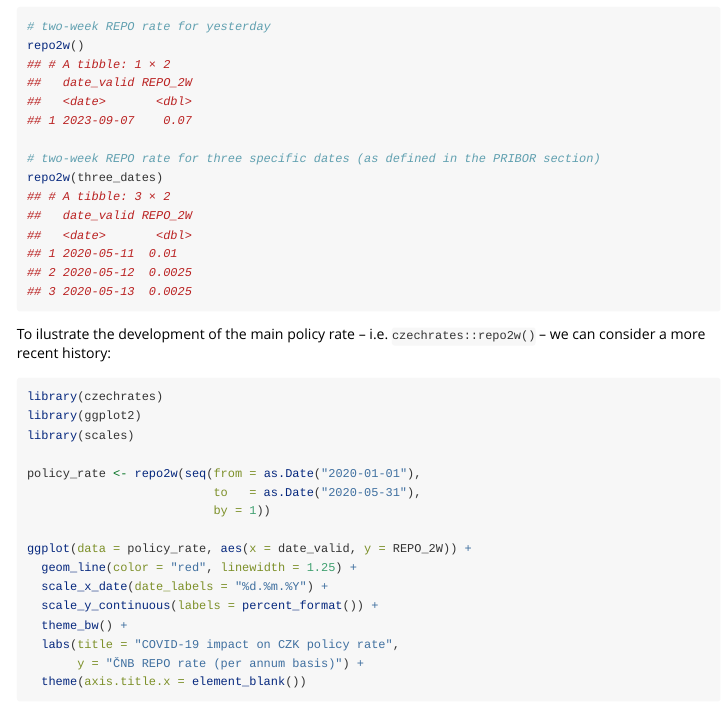
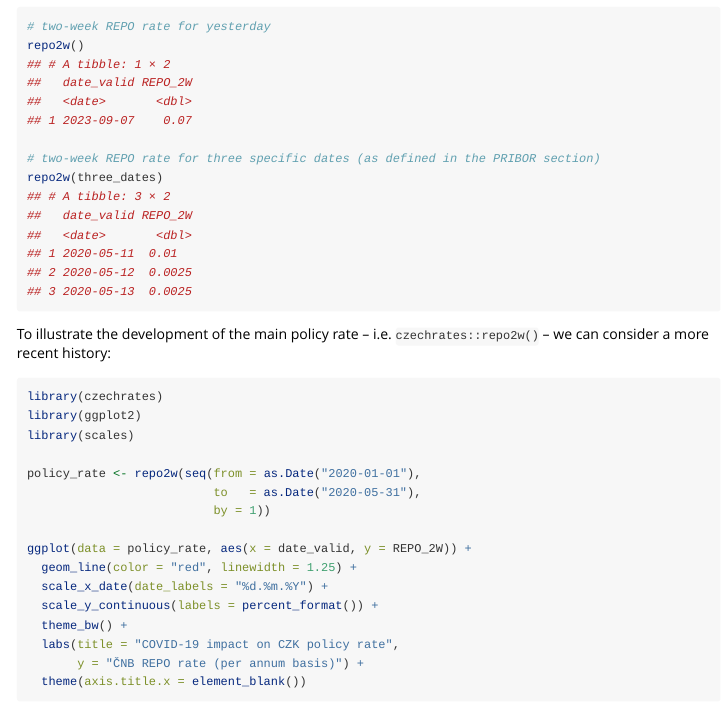
Before and after one commit to jla-data/czechrates, an R Markdown document (vignettes/vignette.Rmd): the page in a window 1100 px wide, from 2180 px down. Rendered offline with R 4.5, knitr and Pandoc, with nearby package versions.

Commit message:
silly typo

````diff
--- a/vignettes/vignette.Rmd
+++ b/vignettes/vignette.Rmd
@@ -118,7 +118,7 @@ repo2w(three_dates)
 ## 3 2020-05-13  0.0025
 ```
 
-To ilustrate the development of the main policy rate – i.e. `czechrates::repo2w()` – we can consider a more recent history:
+To illustrate the development of the main policy rate – i.e. `czechrates::repo2w()` – we can consider a more recent history:
 
 
 ```r
````
Also changed, not shown: 1 other file.
